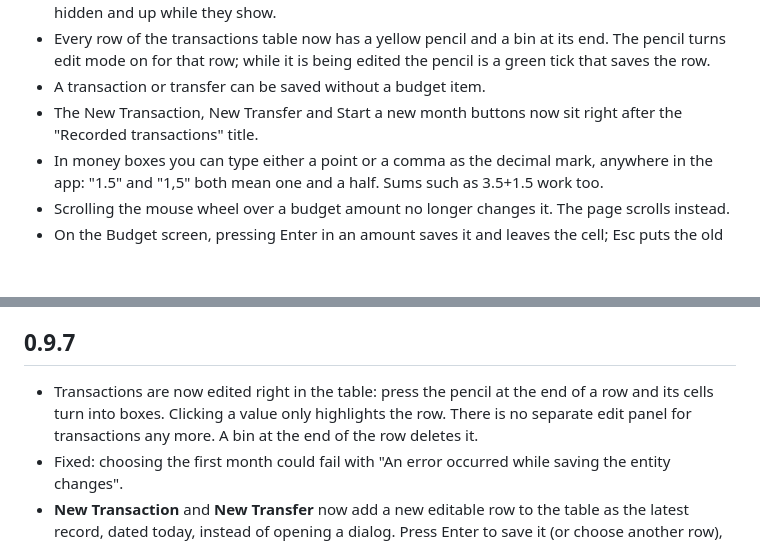
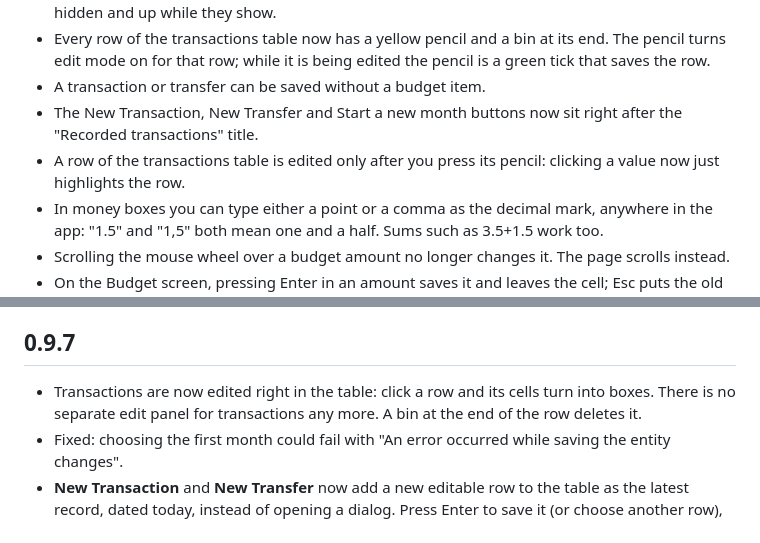
Before and after one commit to ZainAjam/Speed-Budget, a Markdown page: CHANGELOG.md, 2 parts joined by grey strips. GitHub-like rendering; blank space fills up the shorter version.

```diff
--- a/CHANGELOG.md
+++ b/CHANGELOG.md
@@ -11,6 +11,7 @@ into the release.
 - Every row of the transactions table now has a yellow pencil and a bin at its end. The pencil turns edit mode on for that row; while it is being edited the pencil is a green tick that saves the row.
 - A transaction or transfer can be saved without a budget item.
 - The New Transaction, New Transfer and Start a new month buttons now sit right after the "Recorded transactions" title.
+- A row of the transactions table is edited only after you press its pencil: clicking a value now just highlights the row.
 - In money boxes you can type either a point or a comma as the decimal mark, anywhere in the app: "1.5" and "1,5" both mean one and a half. Sums such as 3.5+1.5 work too.
 - Scrolling the mouse wheel over a budget amount no longer changes it. The page scrolls instead.
 - On the Budget screen, pressing Enter in an amount saves it and leaves the cell; Esc puts the old amount back and leaves it; the Up and Down arrows move between amounts.
@@ -30,7 +31,7 @@ into the release.
 
 ## 0.9.7
 
-- Transactions are now edited right in the table: press the pencil at the end of a row and its cells turn into boxes. Clicking a value only highlights the row. There is no separate edit panel for transactions any more. A bin at the end of the row deletes it.
+- Transactions are now edited right in the table: click a row and its cells turn into boxes. There is no separate edit panel for transactions any more. A bin at the end of the row deletes it.
 - Fixed: choosing the first month could fail with "An error occurred while saving the entity changes".
 - **New Transaction** and **New Transfer** now add a new editable row to the table as the latest record, dated today, instead of opening a dialog. Press Enter to save it (or choose another row), Esc to discard it. The counterparty fills in the budget item you last used with it. The old New Transaction and New Transfer dialogs are gone.
 - Your budget now has a **start date**, shown as the first "(month) starts here" line. Select it to change the date. Nothing can be dated before it: if you add or edit a transaction dated earlier, you are asked whether to start the budget from that month, and the months in between are added to your budget. The start can move later while no transaction or month line comes before the new date. A month line can't be placed before the start. The "which month is your first transaction in" question is gone.
```
Also changed, not shown: README.md (+24 -0 lines), docs/images/budget.png (added), docs/images/editing.png (added), docs/images/tracking-account.png (added), docs/images/transactions.png (added).
